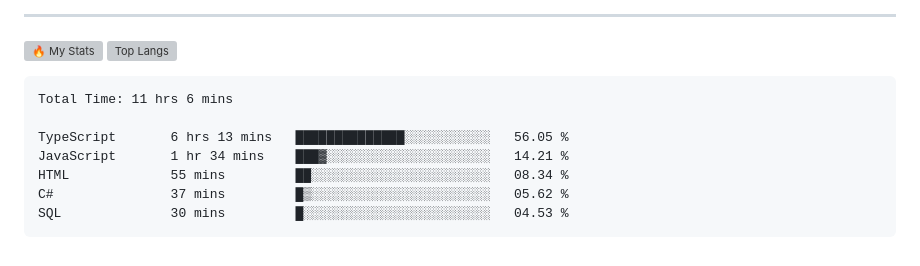
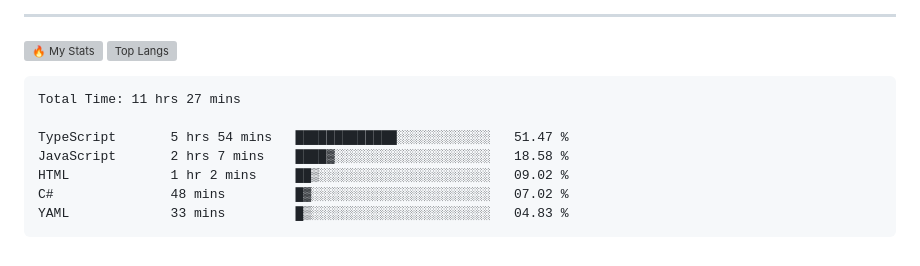
Before and after one commit to gr1d99/gr1d99, a Markdown page: README.md, the part around the change. Rendered like a GitHub page; grey boxes are pictures that could not be loaded.

Commit message:
Updated waka-readme graph with new metrics

````diff
--- a/README.md
+++ b/README.md
@@ -49,13 +49,13 @@
 <!--START_SECTION:waka-->
 
 ```txt
-Total Time: 11 hrs 6 mins
+Total Time: 11 hrs 27 mins
 
-TypeScript       6 hrs 13 mins   ██████████████░░░░░░░░░░░   56.05 %
-JavaScript       1 hr 34 mins    ███▓░░░░░░░░░░░░░░░░░░░░░   14.21 %
-HTML             55 mins         ██░░░░░░░░░░░░░░░░░░░░░░░   08.34 %
-C#               37 mins         █▒░░░░░░░░░░░░░░░░░░░░░░░   05.62 %
-SQL              30 mins         █░░░░░░░░░░░░░░░░░░░░░░░░   04.53 %
+TypeScript       5 hrs 54 mins   █████████████░░░░░░░░░░░░   51.47 %
+JavaScript       2 hrs 7 mins    ████▓░░░░░░░░░░░░░░░░░░░░   18.58 %
+HTML             1 hr 2 mins     ██▒░░░░░░░░░░░░░░░░░░░░░░   09.02 %
+C#               48 mins         █▓░░░░░░░░░░░░░░░░░░░░░░░   07.02 %
+YAML             33 mins         █▒░░░░░░░░░░░░░░░░░░░░░░░   04.83 %
 ```
 
 <!--END_SECTION:waka-->
````
